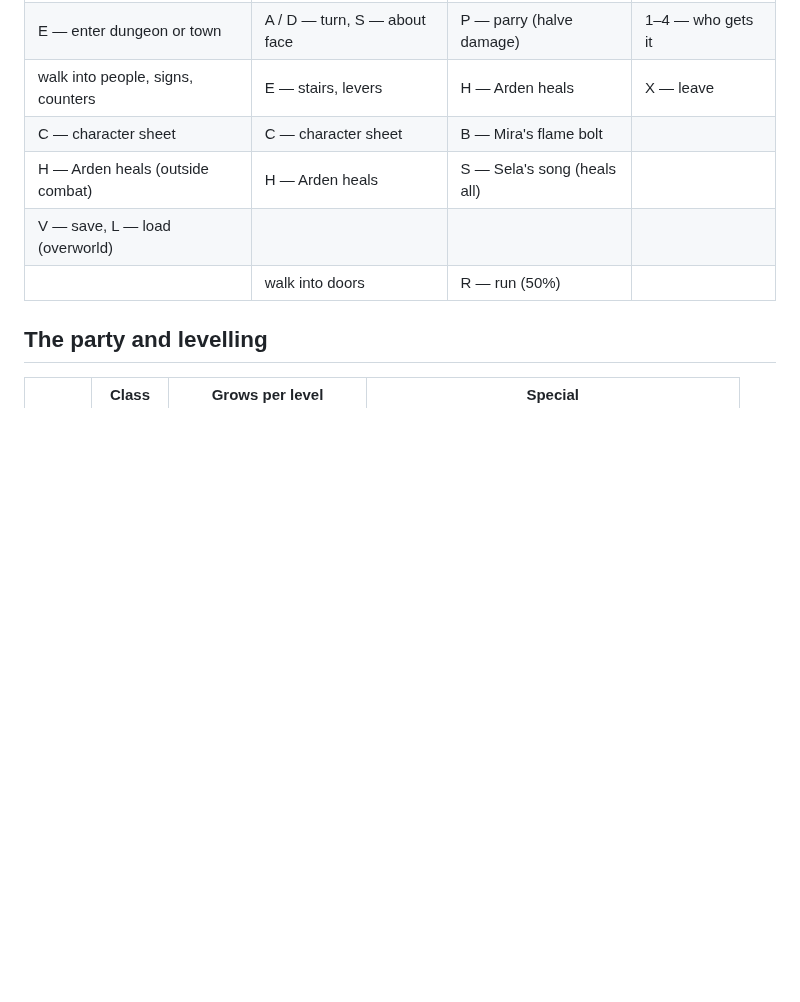
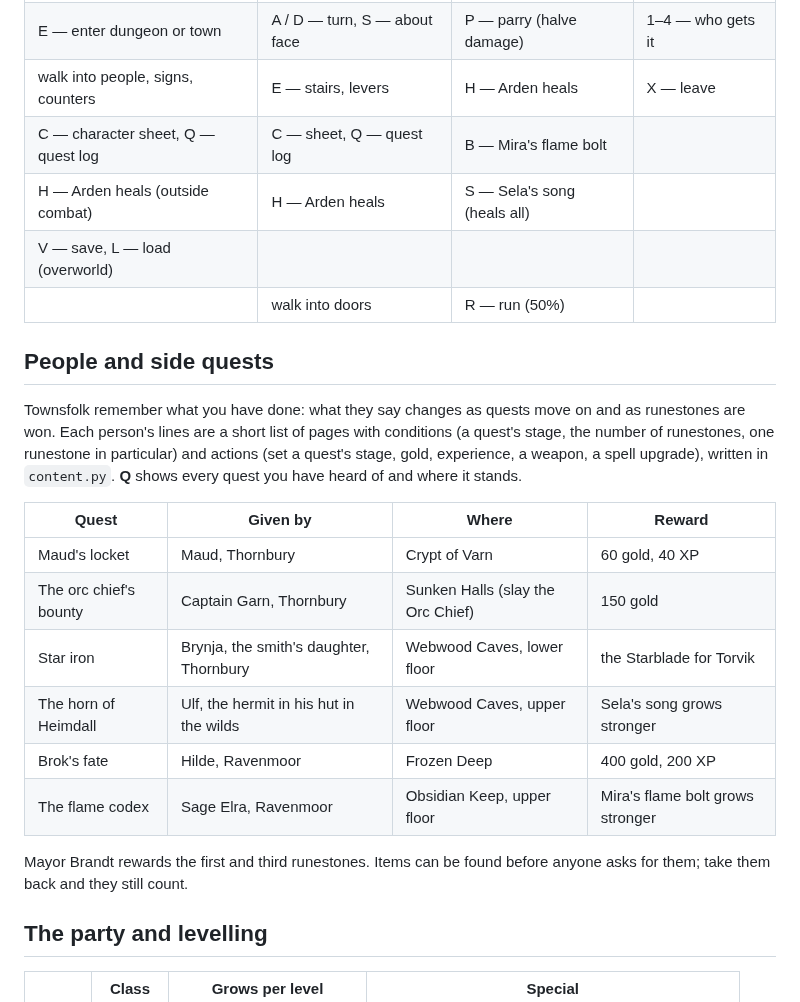
Before and after one commit to troydtaylor/gladsheim, a Markdown page: README.md, the part around one of its changes. Rendered like a GitHub page; blank space fills up the shorter version.

```diff
--- a/README.md
+++ b/README.md
@@ -33,10 +34,29 @@ dungeon floor. Use a writable copy of the disk image. Write-protect and disk err
 | W A S D / cursor keys — move | W — forward | A — attack | A–D — choose item |
 | E — enter dungeon or town | A / D — turn, S — about face | P — parry (halve damage) | 1–4 — who gets it |
 | walk into people, signs, counters | E — stairs, levers | H — Arden heals | X — leave |
-| C — character sheet | C — character sheet | B — Mira's flame bolt | |
+| C — character sheet, Q — quest log | C — sheet, Q — quest log | B — Mira's flame bolt | |
 | H — Arden heals (outside combat) | H — Arden heals | S — Sela's song (heals all) | |
 | V — save, L — load (overworld) | | | |
 | | walk into doors | R — run (50%) | |
+
+## People and side quests
+
+Townsfolk remember what you have done: what they say changes as quests move on and as runestones are
+won. Each person's lines are a short list of pages with conditions (a quest's stage, the number of
+runestones, one runestone in particular) and actions (set a quest's stage, gold, experience, a weapon,
+a spell upgrade), written in `content.py`. **Q** shows every quest you have heard of and where it stands.
+
+| Quest | Given by | Where | Reward |
+|---|---|---|---|
+| Maud's locket | Maud, Thornbury | Crypt of Varn | 60 gold, 40 XP |
+| The orc chief's bounty | Captain Garn, Thornbury | Sunken Halls (slay the Orc Chief) | 150 gold |
+| Star iron | Brynja, the smith's daughter, Thornbury | Webwood Caves, lower floor | the Starblade for Torvik |
+| The horn of Heimdall | Ulf, the hermit in his hut in the wilds | Webwood Caves, upper floor | Sela's song grows stronger |
+| Brok's fate | Hilde, Ravenmoor | Frozen Deep | 400 gold, 200 XP |
+| The flame codex | Sage Elra, Ravenmoor | Obsidian Keep, upper floor | Mira's flame bolt grows stronger |
+
+Mayor Brandt rewards the first and third runestones. Items can be found before anyone asks for them;
+take them back and they still count.
 
 ## The party and levelling
 
```
Also changed, not shown: other parts of README.md (+23 -20 lines), docs/screenshots_bitmap.png, 17 other files.
